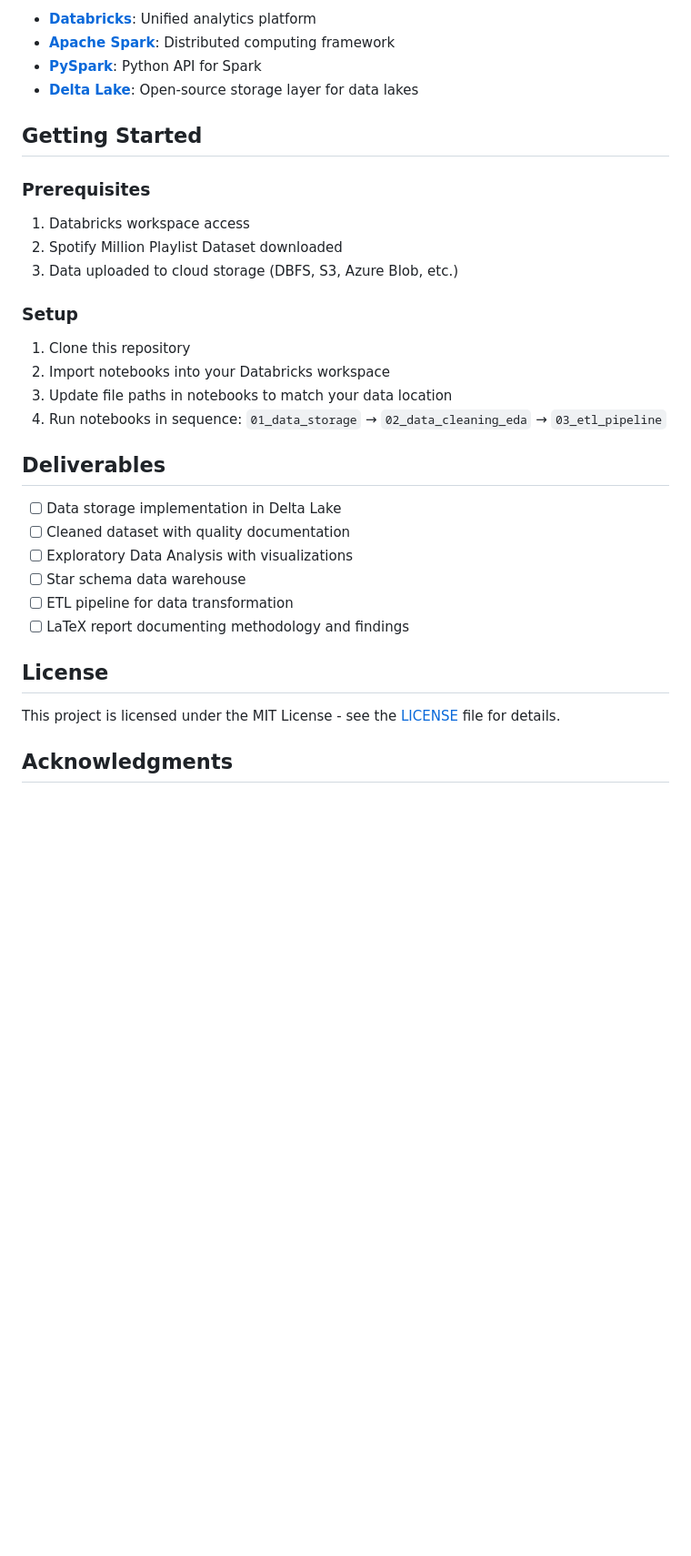
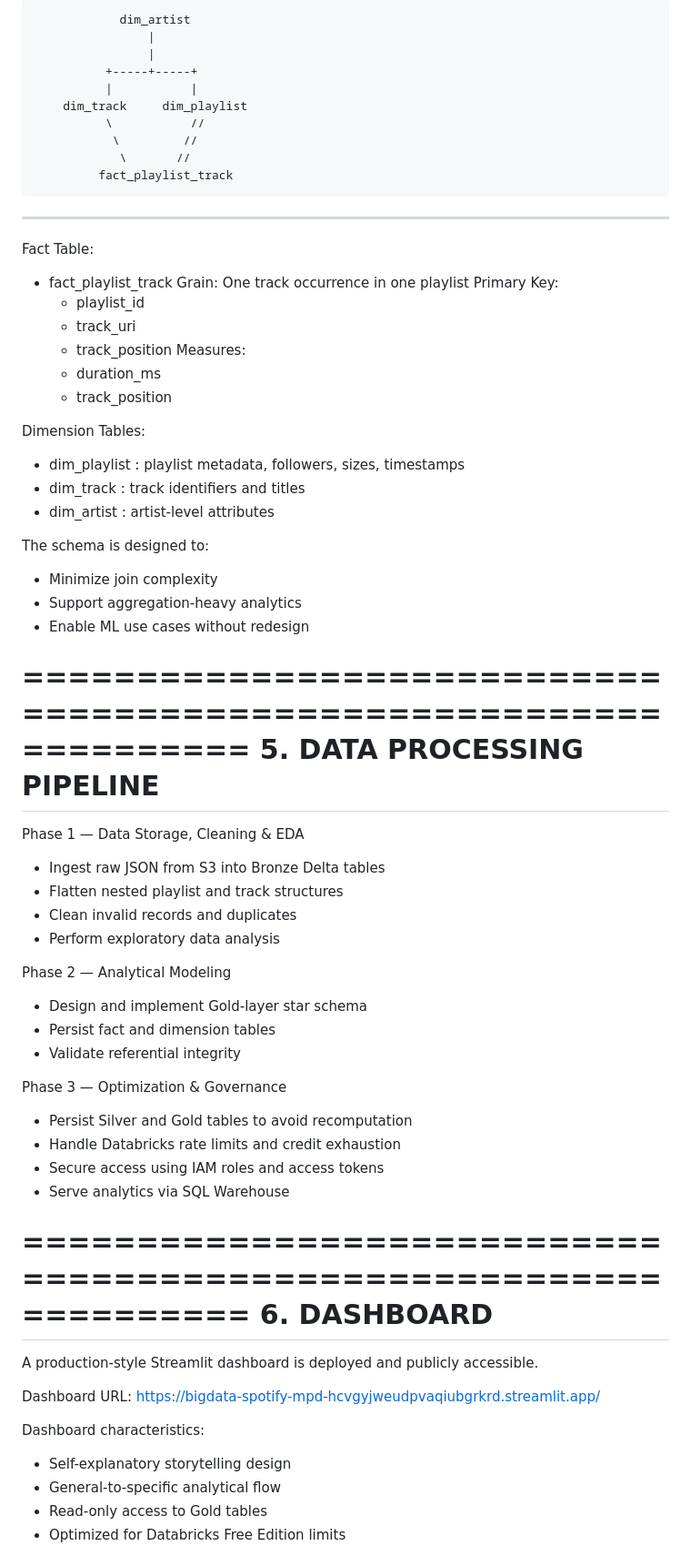
Before and after one commit to TasneemEltabakh/bigdata-spotify-mpd, a Markdown page: README.md, the part around the change printed below. Shown: that part at 91% size. Drawn GitHub-style; blank space fills up the shorter version.

```diff
--- a/README.md
+++ b/README.md
@@ -69,36 +89,69 @@ bigdata-spotify-mpd/
 
-- **[Databricks](https://databricks.com/)**: Unified analytics platform
-- **[Apache Spark](https://spark.apache.org/)**: Distributed computing framework
-- **[PySpark](https://spark.apache.org/docs/latest/api/python/)**: Python API for Spark
-- **[Delta Lake](https://delta.io/)**: Open-source storage layer for data lakes
+                dim_artist
+                    |
+                    |
+              +-----+-----+
+              |           |
+        dim_track     dim_playlist
+              \           //
+               \         //
+                \       //
+             fact_playlist_track
 
-## Getting Started
+--------------------------------------------------
 
-### Prerequisites
+Fact Table:
+- fact_playlist_track
+  Grain: One track occurrence in one playlist
+  Primary Key:
+    - playlist_id
+    - track_uri
+    - track_position
+  Measures:
+    - duration_ms
+    - track_position
 
-1. Databricks workspace access
-2. Spotify Million Playlist Dataset downloaded
-3. Data uploaded to cloud storage (DBFS, S3, Azure Blob, etc.)
+Dimension Tables:
+- dim_playlist  : playlist metadata, followers, sizes, timestamps
+- dim_track     : track identifiers and titles
+- dim_artist    : artist-level attributes
 
-### Setup
+The schema is designed to:
+- Minimize join complexity
+- Support aggregation-heavy analytics
+- Enable ML use cases without redesign
 
-1. Clone this repository
-2. Import notebooks into your Databricks workspace
-3. Update file paths in notebooks to match your data location
-4. Run notebooks in sequence: `01_data_storage` → `02_data_cleaning_eda` → `03_etl_pipeline`
+==================================================================
+5. DATA PROCESSING PIPELINE
+==================================================================
+Phase 1 — Data Storage, Cleaning & EDA
+- Ingest raw JSON from S3 into Bronze Delta tables
+- Flatten nested playlist and track structures
+- Clean invalid records and duplicates
+- Perform exploratory data analysis
 
-## Deliverables
+Phase 2 — Analytical Modeling
+- Design and implement Gold-layer star schema
+- Persist fact and dimension tables
+- Validate referential integrity
 
-- [ ] Data storage implementation in Delta Lake
-- [ ] Cleaned dataset with quality documentation
-- [ ] Exploratory Data Analysis with visualizations
-- [ ] Star schema data warehouse
-- [ ] ETL pipeline for data transformation
-- [ ] LaTeX report documenting methodology and findings
+Phase 3 — Optimization & Governance
+- Persist Silver and Gold tables to avoid recomputation
+- Handle Databricks rate limits and credit exhaustion
+- Secure access using IAM roles and access tokens
+- Serve analytics via SQL Warehouse
 
-## License
+==================================================================
+6. DASHBOARD
+==================================================================
+A production-style Streamlit dashboard is deployed and publicly accessible.
 
-This project is licensed under the MIT License - see the [LICENSE](LICENSE) file for details.
+Dashboard URL:
+https://bigdata-spotify-mpd-hcvgyjweudpvaqiubgrkrd.streamlit.app/
 
-## Acknowledgments
+Dashboard characteristics:
+- Self-explanatory storytelling design
+- General-to-specific analytical flow
+- Read-only access to Gold tables
+- Optimized for Databricks Free Edition limits
 
```
Also changed, not shown: other parts of README.md (+147 -55 lines).
